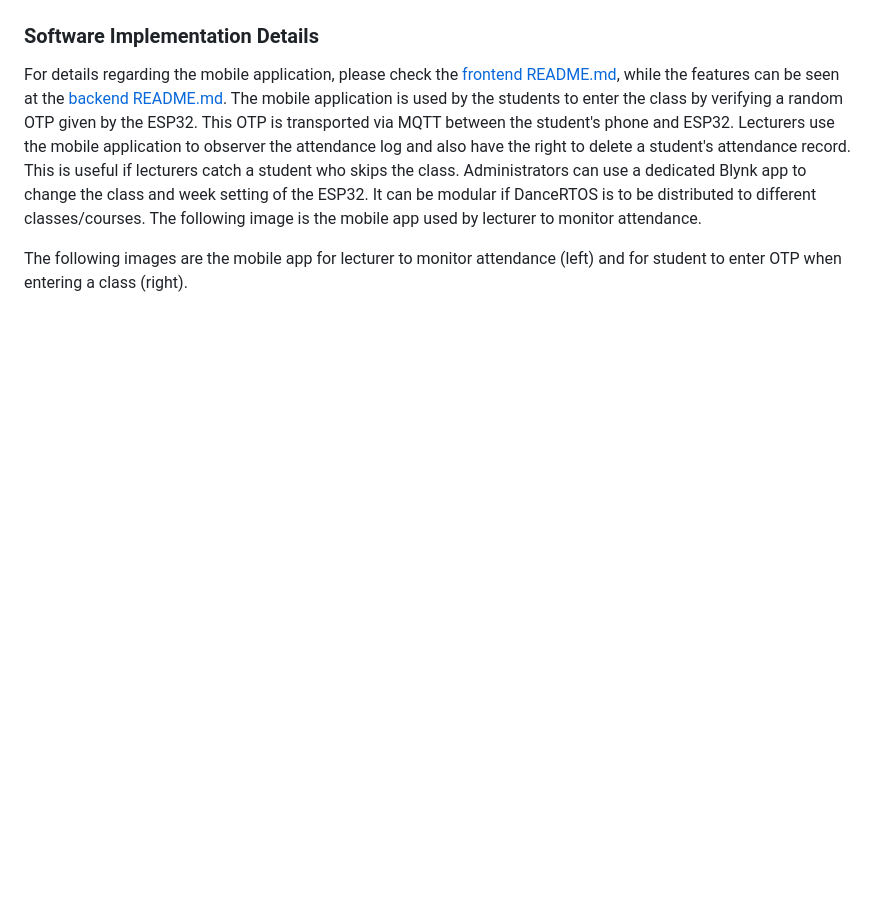
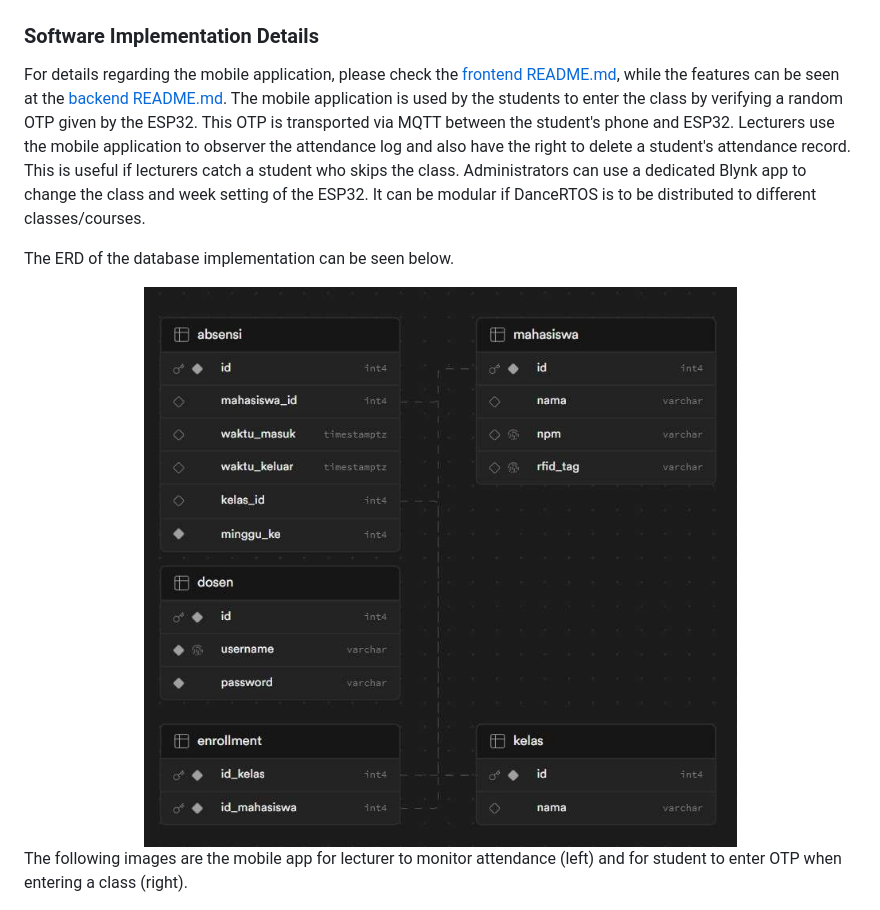
Before and after one commit to cattyman919/AbsenceSystem, a Markdown page: README.md, the part around the change. GitHub-like rendering; pictures changed too: others/images/ERD Database.jpg (added); blank space fills up the shorter version.

Commit message:
Added database ERD to README.md.

```diff
--- a/README.md
+++ b/README.md
@@ -62,7 +62,13 @@ For implementation of the hardware code, please refer to the [IOT directory](./i
 </div>
 
 ### Software Implementation Details
-For details regarding the mobile application, please check the [frontend README.md](./frontend/README.md), while the features can be seen at the [backend README.md](./backend/README.md). The mobile application is used by the students to enter the class by verifying a random OTP given by the ESP32. This OTP is transported via MQTT between the student's phone and ESP32. Lecturers use the mobile application to observer the attendance log and also have the right to delete a student's attendance record. This is useful if lecturers catch a student who skips the class. Administrators can use a dedicated Blynk app to change the class and week setting of the ESP32. It can be modular if DanceRTOS is to be distributed to different classes/courses. The following image is the mobile app used by lecturer to monitor attendance.
+For details regarding the mobile application, please check the [frontend README.md](./frontend/README.md), while the features can be seen at the [backend README.md](./backend/README.md). The mobile application is used by the students to enter the class by verifying a random OTP given by the ESP32. This OTP is transported via MQTT between the student's phone and ESP32. Lecturers use the mobile application to observer the attendance log and also have the right to delete a student's attendance record. This is useful if lecturers catch a student who skips the class. Administrators can use a dedicated Blynk app to change the class and week setting of the ESP32. It can be modular if DanceRTOS is to be distributed to different classes/courses.
+
+The ERD of the database implementation can be seen below.
+
+<div align="center" style="display: flex">
+  <img src="others/images/ERD Database.jpg" alt="ERD Database"/>
+</div>
 
 The following images are the mobile app for lecturer to monitor attendance (left) and for student to enter OTP when entering a class (right).
 
```
